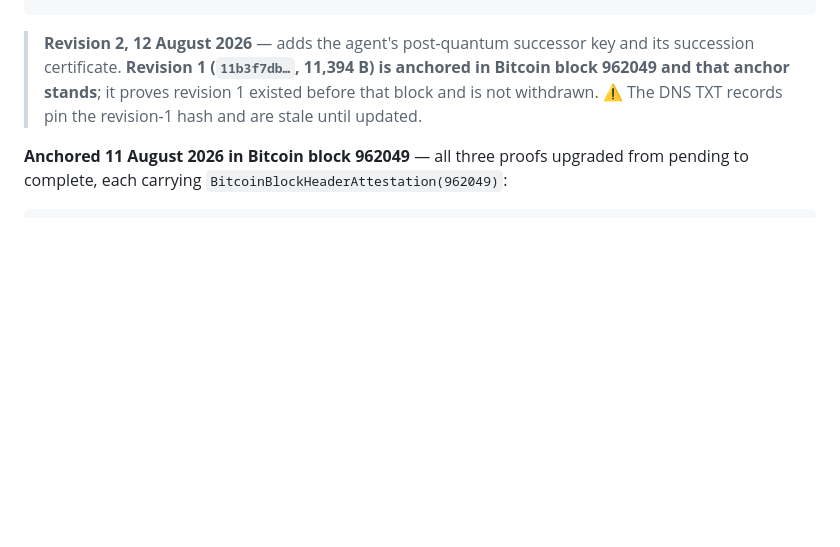
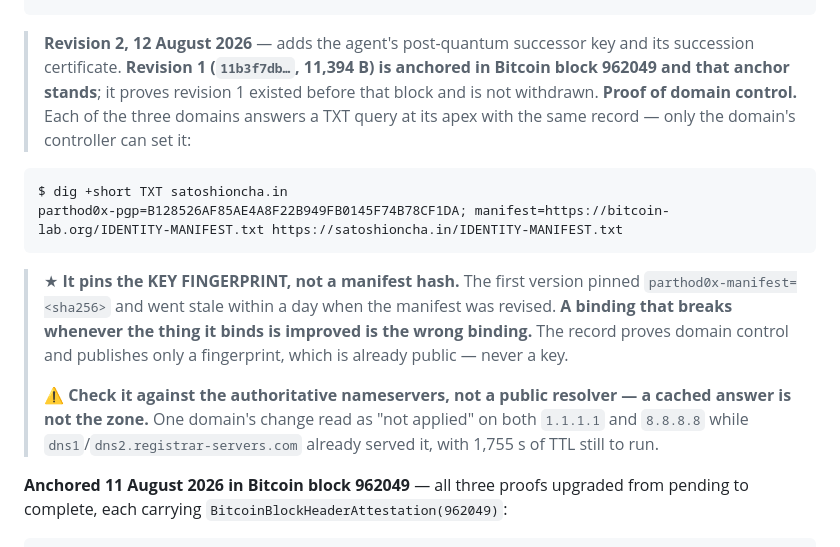
Before and after one commit to satoshi-onchain/satoshi-onchain, a Markdown page: docs/PRESERVATION.md, the part around the change. GitHub-like rendering; blank space fills up the shorter version.

Commit message:
PRESERVATION: document proof of domain control, pinned to the key not the manifest
All three domains now answer a TXT query at their apex with the same record, so
control of each is demonstrated by the only party who can set it.

It pins the KEY FINGERPRINT rather than a manifest hash. The first version pinned
parthod0x-manifest=<sha256> and went stale within a day, when the manifest was
revised to add the agent's post-quantum successor key. A binding that breaks
whenever the thing it binds is improved is the wrong binding: the fingerprint does
not change, and the manifest is expected to.

The record publishes a fingerprint, which is already public -- never a key. That is
why bitcoinwhitepaper.online carries it while continuing to host no release
material of any kind.

Also recorded: verify against the authoritative nameservers, not a public resolver.
When these were set, 1.1.1.1 and 8.8.8.8 both still served the previous record for
one domain with 1,755 s of TTL to run, while dns1/dns2.registrar-servers.com
already had the new one. A cached answer is not the zone, and reading the resolver
would have reported a correct change as a failed one.

IDENTITY-MANIFEST.txt is unaffected: it lists the three domains but says nothing
about DNS, so it stays accurate and is NOT re-signed. Revision 2 (4825c4c0...)
stands as published.

````diff
--- a/docs/PRESERVATION.md
+++ b/docs/PRESERVATION.md
@@ -44,7 +44,22 @@ IDENTITY-MANIFEST.txt.slhdsa    7,856 B   SLH-DSA-SHA2-128s, verified against th
 > **Revision 2, 12 August 2026** — adds the agent's post-quantum successor key and its succession
 > certificate. **Revision 1 (`11b3f7db…`, 11,394 B) is anchored in Bitcoin block 962049 and that
 > anchor stands**; it proves revision 1 existed before that block and is not withdrawn.
-> ⚠️ The DNS TXT records pin the revision-1 hash and are stale until updated.
+**Proof of domain control.** Each of the three domains answers a TXT query at its apex with the same
+record — only the domain's controller can set it:
+
+```
+$ dig +short TXT satoshioncha.in
+parthod0x-pgp=B128526AF85AE4A8F22B949FB0145F74B78CF1DA; manifest=https://bitcoin-lab.org/IDENTITY-MANIFEST.txt https://satoshioncha.in/IDENTITY-MANIFEST.txt
+```
+
+> ★ **It pins the KEY FINGERPRINT, not a manifest hash.** The first version pinned
+> `parthod0x-manifest=<sha256>` and went stale within a day when the manifest was revised. **A
+> binding that breaks whenever the thing it binds is improved is the wrong binding.** The record
+> proves domain control and publishes only a fingerprint, which is already public — never a key.
+>
+> ⚠️ **Check it against the authoritative nameservers, not a public resolver — a cached answer is not
+> the zone.** One domain's change read as "not applied" on both `1.1.1.1` and `8.8.8.8` while
+> `dns1`/`dns2.registrar-servers.com` already served it, with 1,755 s of TTL still to run.
 
 **Anchored 11 August 2026 in Bitcoin block 962049** — all three proofs upgraded from pending to
 complete, each carrying `BitcoinBlockHeaderAttestation(962049)`:
````
